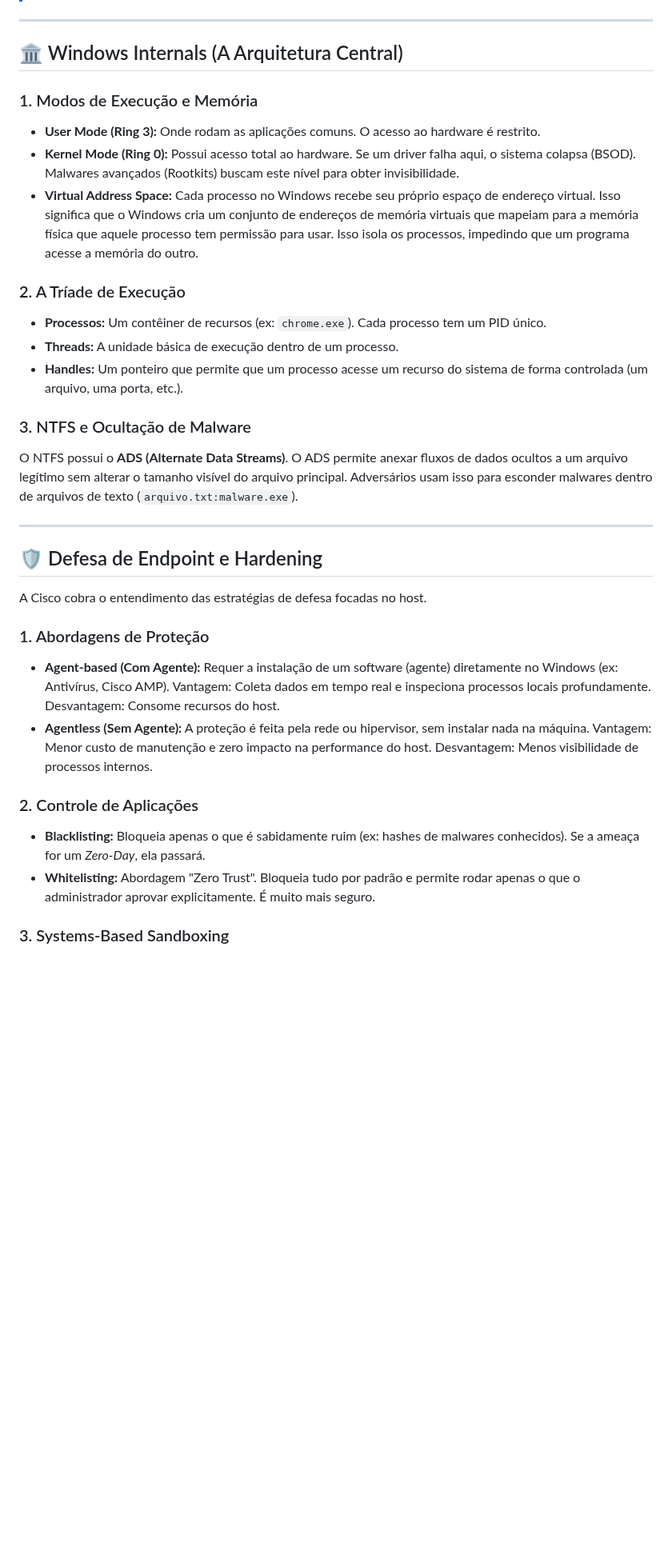
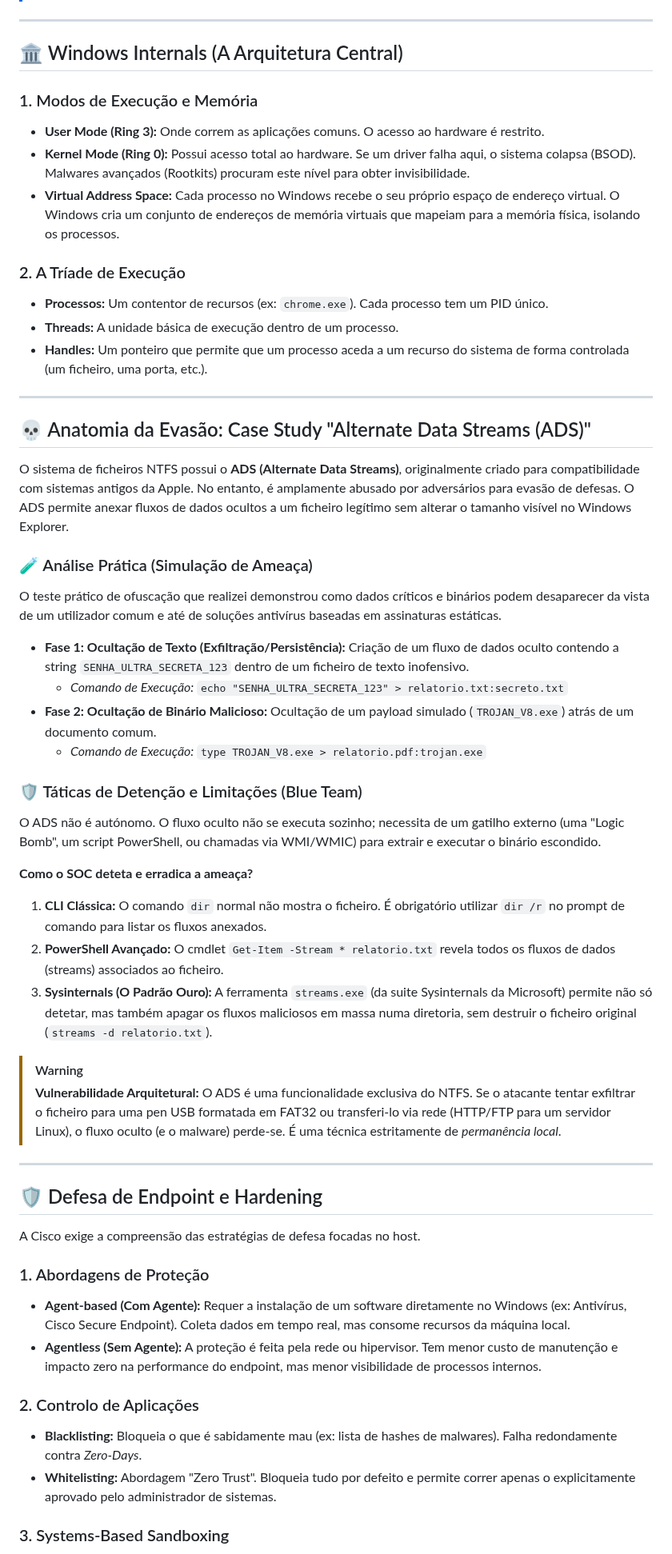
Before and after one commit to ZeldrisMercy/Cisco-CyberOps-Journey, a Markdown page: 03-Windows-Fortress/README.md, the part around one of its changes. Shown at 80% size. GitHub-like rendering; blank space fills up the shorter version.

Commit message:
Revise README.md for clarity and consistency

```diff
--- a/03-Windows-Fortress/README.md
+++ b/03-Windows-Fortress/README.md
@@ -7,33 +7,54 @@
 
 ## 🏛️ Windows Internals (A Arquitetura Central)
 
-
-
 ### 1. Modos de Execução e Memória
-* **User Mode (Ring 3):** Onde rodam as aplicações comuns. O acesso ao hardware é restrito.
-* **Kernel Mode (Ring 0):** Possui acesso total ao hardware. Se um driver falha aqui, o sistema colapsa (BSOD). Malwares avançados (Rootkits) buscam este nível para obter invisibilidade.
-* **Virtual Address Space:** Cada processo no Windows recebe seu próprio espaço de endereço virtual. Isso significa que o Windows cria um conjunto de endereços de memória virtuais que mapeiam para a memória física que aquele processo tem permissão para usar. Isso isola os processos, impedindo que um programa acesse a memória do outro.
+* **User Mode (Ring 3):** Onde correm as aplicações comuns. O acesso ao hardware é restrito.
+* **Kernel Mode (Ring 0):** Possui acesso total ao hardware. Se um driver falha aqui, o sistema colapsa (BSOD). Malwares avançados (Rootkits) procuram este nível para obter invisibilidade.
+* **Virtual Address Space:** Cada processo no Windows recebe o seu próprio espaço de endereço virtual. O Windows cria um conjunto de endereços de memória virtuais que mapeiam para a memória física, isolando os processos.
 
 ### 2. A Tríade de Execução
-* **Processos:** Um contêiner de recursos (ex: `chrome.exe`). Cada processo tem um PID único.
+* **Processos:** Um contentor de recursos (ex: `chrome.exe`). Cada processo tem um PID único.
 * **Threads:** A unidade básica de execução dentro de um processo.
-* **Handles:** Um ponteiro que permite que um processo acesse um recurso do sistema de forma controlada (um arquivo, uma porta, etc.).
+* **Handles:** Um ponteiro que permite que um processo aceda a um recurso do sistema de forma controlada (um ficheiro, uma porta, etc.).
 
-### 3. NTFS e Ocultação de Malware
-O NTFS possui o **ADS (Alternate Data Streams)**. O ADS permite anexar fluxos de dados ocultos a um arquivo legítimo sem alterar o tamanho visível do arquivo principal. Adversários usam isso para esconder malwares dentro de arquivos de texto (`arquivo.txt:malware.exe`).
+---
+
+## 💀 Anatomia da Evasão: Case Study "Alternate Data Streams (ADS)"
+
+O sistema de ficheiros NTFS possui o **ADS (Alternate Data Streams)**, originalmente criado para compatibilidade com sistemas antigos da Apple. No entanto, é amplamente abusado por adversários para evasão de defesas. O ADS permite anexar fluxos de dados ocultos a um ficheiro legítimo sem alterar o tamanho visível no Windows Explorer.
+
+### 🧪 Análise Prática (Simulação de Ameaça)
+O teste prático de ofuscação que realizei demonstrou como dados críticos e binários podem desaparecer da vista de um utilizador comum e até de soluções antivírus baseadas em assinaturas estáticas.
+
+* **Fase 1: Ocultação de Texto (Exfiltração/Persistência):** Criação de um fluxo de dados oculto contendo a string `SENHA_ULTRA_SECRETA_123` dentro de um ficheiro de texto inofensivo.
+  * *Comando de Execução:* `echo "SENHA_ULTRA_SECRETA_123" > relatorio.txt:secreto.txt`
+* **Fase 2: Ocultação de Binário Malicioso:**
+  Ocultação de um payload simulado (`TROJAN_V8.exe`) atrás de um documento comum.
+  * *Comando de Execução:* `type TROJAN_V8.exe > relatorio.pdf:trojan.exe`
+
+### 🛡️ Táticas de Detenção e Limitações (Blue Team)
+O ADS não é autónomo. O fluxo oculto não se executa sozinho; necessita de um gatilho externo (uma "Logic Bomb", um script PowerShell, ou chamadas via WMI/WMIC) para extrair e executar o binário escondido.
+
+**Como o SOC deteta e erradica a ameaça?**
+1. **CLI Clássica:** O comando `dir` normal não mostra o ficheiro. É obrigatório utilizar `dir /r` no prompt de comando para listar os fluxos anexados.
+2. **PowerShell Avançado:** O cmdlet `Get-Item -Stream * relatorio.txt` revela todos os fluxos de dados (streams) associados ao ficheiro.
+3. **Sysinternals (O Padrão Ouro):** A ferramenta `streams.exe` (da suite Sysinternals da Microsoft) permite não só detetar, mas também apagar os fluxos maliciosos em massa numa diretoria, sem destruir o ficheiro original (`streams -d relatorio.txt`).
+
+> [!WARNING]
+> **Vulnerabilidade Arquitetural:** O ADS é uma funcionalidade exclusiva do NTFS. Se o atacante tentar exfiltrar o ficheiro para uma pen USB formatada em FAT32 ou transferi-lo via rede (HTTP/FTP para um servidor Linux), o fluxo oculto (e o malware) perde-se. É uma técnica estritamente de *permanência local*.
 
 ---
 
 ## 🛡️ Defesa de Endpoint e Hardening
 
-A Cisco cobra o entendimento das estratégias de defesa focadas no host.
+A Cisco exige a compreensão das estratégias de defesa focadas no host.
 
 ### 1. Abordagens de Proteção
-* **Agent-based (Com Agente):** Requer a instalação de um software (agente) diretamente no Windows (ex: Antivírus, Cisco AMP). Vantagem: Coleta dados em tempo real e inspeciona processos locais profundamente. Desvantagem: Consome recursos do host.
-* **Agentless (Sem Agente):** A proteção é feita pela rede ou hipervisor, sem instalar nada na máquina. Vantagem: Menor custo de manutenção e zero impacto na performance do host. Desvantagem: Menos visibilidade de processos internos.
+* **Agent-based (Com Agente):** Requer a instalação de um software diretamente no Windows (ex: Antivírus, Cisco Secure Endpoint). Coleta dados em tempo real, mas consome recursos da máquina local.
+* **Agentless (Sem Agente):** A proteção é feita pela rede ou hipervisor. Tem menor custo de manutenção e impacto zero na performance do endpoint, mas menor visibilidade de processos internos.
 
-### 2. Controle de Aplicações
-* **Blacklisting:** Bloqueia apenas o que é sabidamente ruim (ex: hashes de malwares conhecidos). Se a ameaça for um *Zero-Day*, ela passará.
-* **Whitelisting:** Abordagem "Zero Trust". Bloqueia tudo por padrão e permite rodar apenas o que o administrador aprovar explicitamente. É muito mais seguro.
+### 2. Controlo de Aplicações
+* **Blacklisting:** Bloqueia o que é sabidamente mau (ex: lista de hashes de malwares). Falha redondamente contra *Zero-Days*.
+* **Whitelisting:** Abordagem "Zero Trust". Bloqueia tudo por defeito e permite correr apenas o explicitamente aprovado pelo administrador de sistemas.
 
 ### 3. Systems-Based Sandboxing
```
Also changed, not shown: other parts of 03-Windows-Fortress/README.md (+9 -11 lines).
